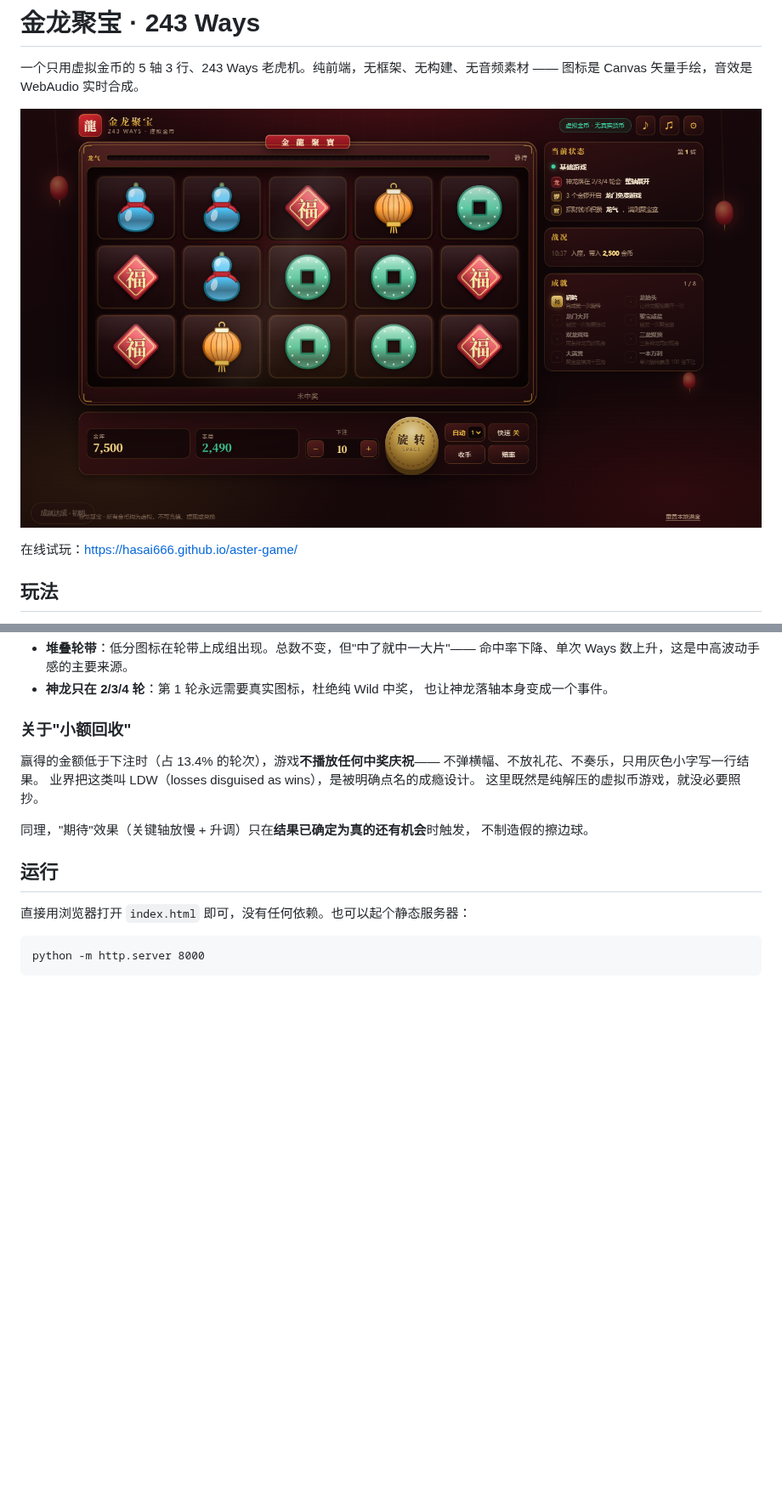
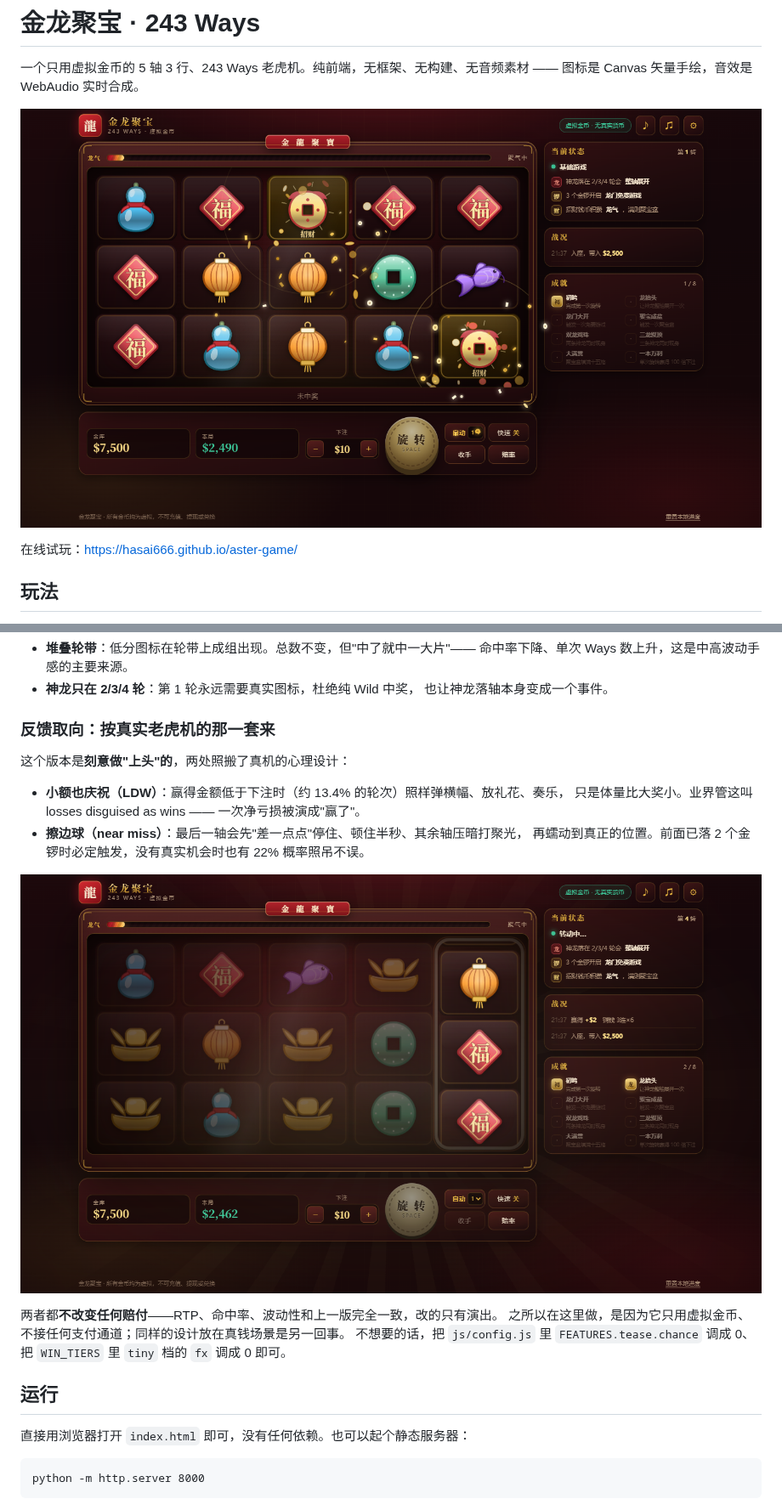
Before and after one commit to HaSai666/aster-game, a Markdown page: README.md, 2 parts joined by grey strips. Shown at 85% size. Rendered like a GitHub page; pictures changed too: docs/images/board.png, docs/images/tease.png (added); blank space fills up the shorter version.

```diff
--- a/README.md
+++ b/README.md
@@ -59,15 +64,21 @@
 - **神龙只在 2/3/4 轮**：第 1 轮永远需要真实图标，杜绝纯 Wild 中奖，
   也让神龙落轴本身变成一个事件。
 
-### 关于"小额回收"
+### 反馈取向：按真实老虎机的那一套来
 
-赢得的金额低于下注时（占 13.4% 的轮次），游戏**不播放任何中奖庆祝**——
-不弹横幅、不放礼花、不奏乐，只用灰色小字写一行结果。
-业界把这类叫 LDW（losses disguised as wins），是被明确点名的成瘾设计。
-这里既然是纯解压的虚拟币游戏，就没必要照抄。
+这个版本是**刻意做"上头"的**，两处照搬了真机的心理设计：
 
-同理，"期待"效果（关键轴放慢 + 升调）只在**结果已确定为真的还有机会**时触发，
-不制造假的擦边球。
+- **小额也庆祝（LDW）**：赢得金额低于下注时（约 13.4% 的轮次）照样弹横幅、放礼花、奏乐，
+  只是体量比大奖小。业界管这叫 losses disguised as wins —— 一次净亏损被演成"赢了"。
+- **擦边球（near miss）**：最后一轴会先"差一点点"停住、顿住半秒、其余轴压暗打聚光，
+  再蠕动到真正的位置。前面已落 2 个金锣时必定触发，没有真实机会时也有 22% 概率照吊不误。
+
+![擦边球](docs/images/tease.png)
+
+两者都**不改变任何赔付**——RTP、命中率、波动性和上一版完全一致，改的只有演出。
+之所以在这里做，是因为它只用虚拟金币、不接任何支付通道；同样的设计放在真钱场景是另一回事。
+不想要的话，把 `js/config.js` 里 `FEATURES.tease.chance` 调成 0、
+把 `WIN_TIERS` 里 `tiny` 档的 `fx` 调成 0 即可。
 
 ## 运行
 
```
Also changed, not shown: other parts of README.md (+9 -3 lines), docs/images/freespins.png, docs/images/holdspin.png, 9 other files.
